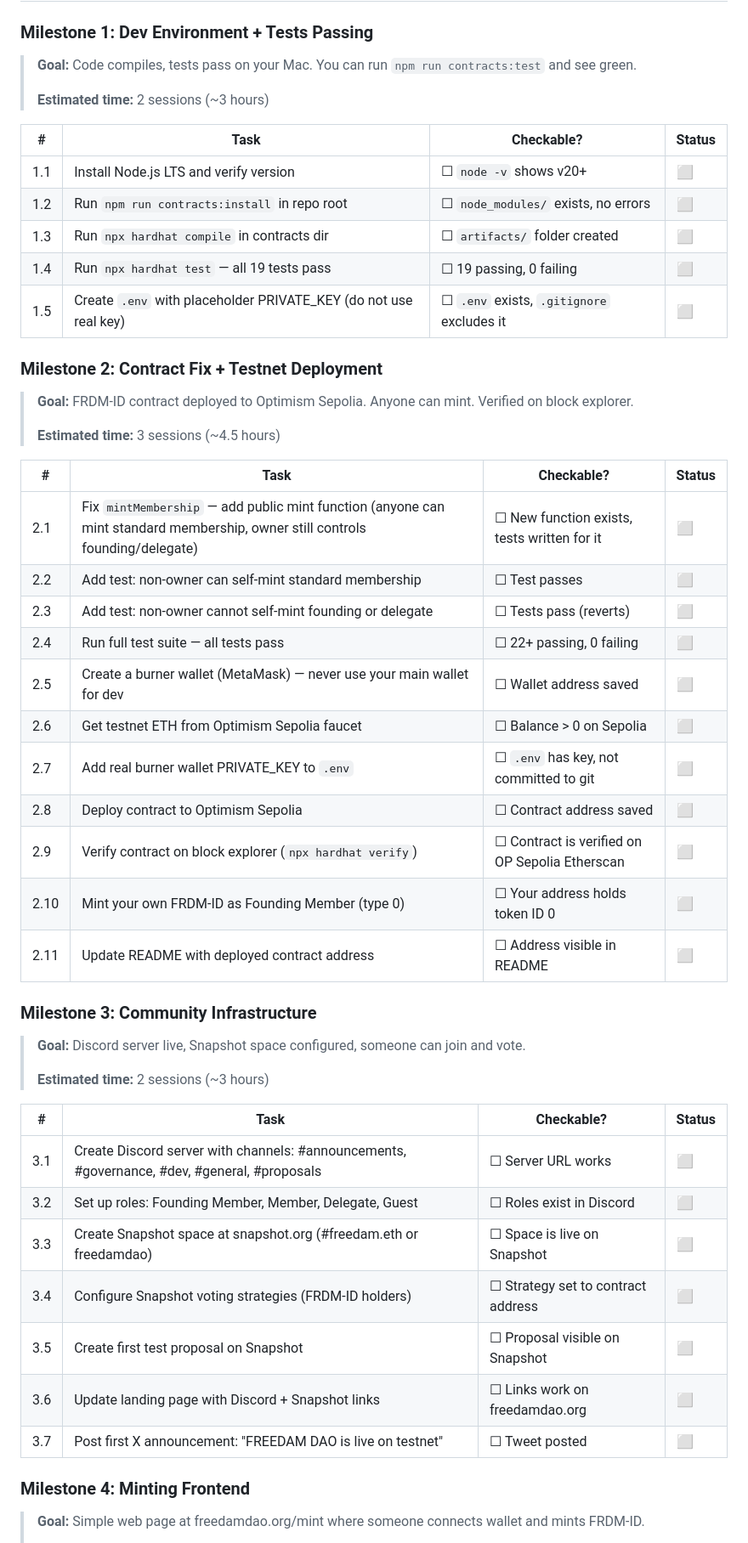
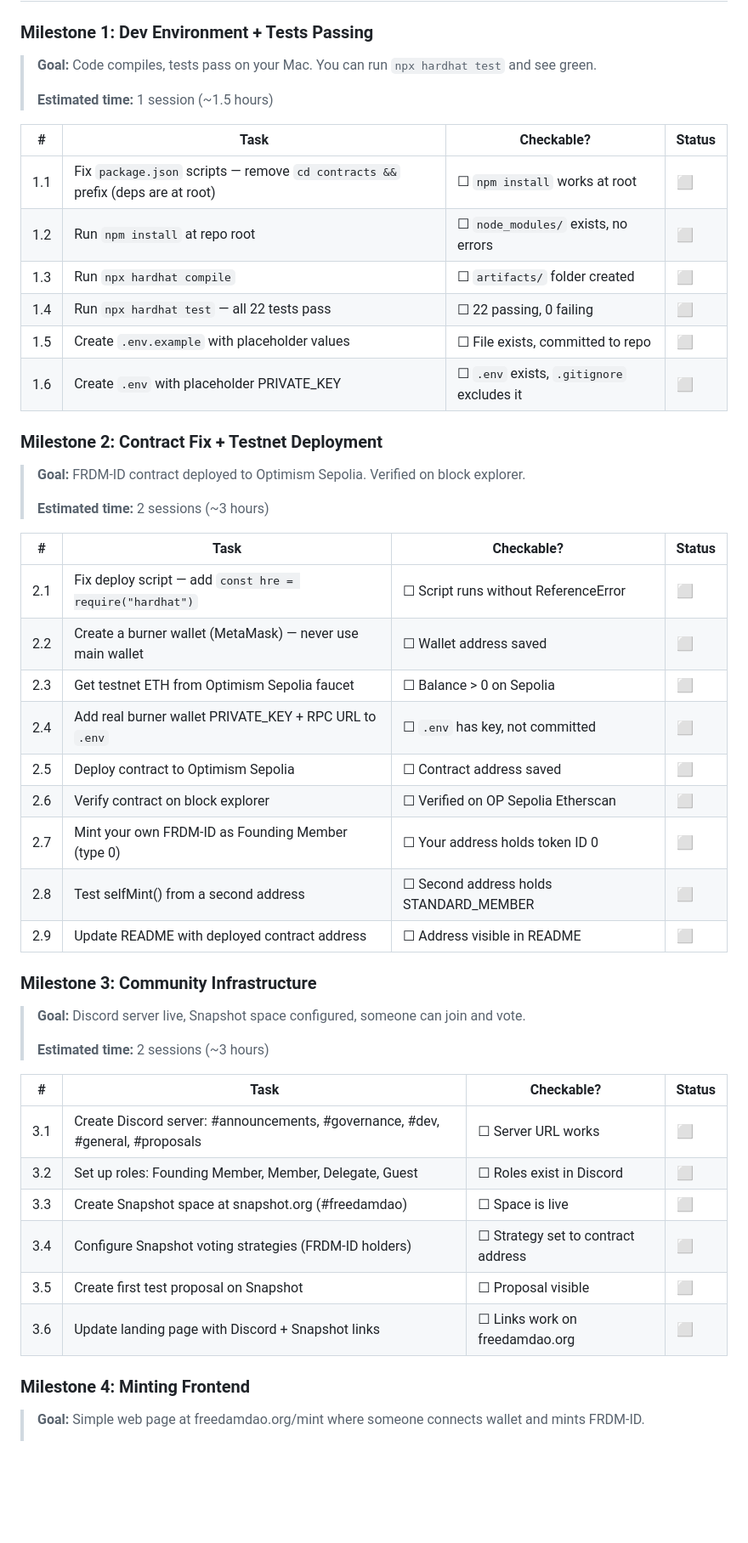
Before and after one commit to FREEDAM-DAO/DAOv.01, a Markdown page: docs/MVP_SCOPE.md, the part around one of its changes. Shown at 85% size. GitHub-like rendering; blank space fills up the shorter version.

```diff
--- a/docs/MVP_SCOPE.md
+++ b/docs/MVP_SCOPE.md
@@ -40,35 +51,34 @@
 
 ### Milestone 1: Dev Environment + Tests Passing
-> **Goal:** Code compiles, tests pass on your Mac. You can run `npm run contracts:test` and see green.
+> **Goal:** Code compiles, tests pass on your Mac. You can run `npx hardhat test` and see green.
+>
+> **Estimated time:** 1 session (~1.5 hours)
+
+| # | Task | Checkable? | Status |
+|---|---|---|---|
+| 1.1 | Fix `package.json` scripts — remove `cd contracts &&` prefix (deps are at root) | ☐ `npm install` works at root | ⬜ |
+| 1.2 | Run `npm install` at repo root | ☐ `node_modules/` exists, no errors | ⬜ |
+| 1.3 | Run `npx hardhat compile` | ☐ `artifacts/` folder created | ⬜ |
+| 1.4 | Run `npx hardhat test` — all 22 tests pass | ☐ 22 passing, 0 failing | ⬜ |
+| 1.5 | Create `.env.example` with placeholder values | ☐ File exists, committed to repo | ⬜ |
+| 1.6 | Create `.env` with placeholder PRIVATE_KEY | ☐ `.env` exists, `.gitignore` excludes it | ⬜ |
+
+### Milestone 2: Contract Fix + Testnet Deployment
+> **Goal:** FRDM-ID contract deployed to Optimism Sepolia. Verified on block explorer.
 >
 > **Estimated time:** 2 sessions (~3 hours)
 
 | # | Task | Checkable? | Status |
 |---|---|---|---|
-| 1.1 | Install Node.js LTS and verify version | ☐ `node -v` shows v20+ | ⬜ |
-| 1.2 | Run `npm run contracts:install` in repo root | ☐ `node_modules/` exists, no errors | ⬜ |
-| 1.3 | Run `npx hardhat compile` in contracts dir | ☐ `artifacts/` folder created | ⬜ |
-| 1.4 | Run `npx hardhat test` — all 19 tests pass | ☐ 19 passing, 0 failing | ⬜ |
-| 1.5 | Create `.env` with placeholder PRIVATE_KEY (do not use real key) | ☐ `.env` exists, `.gitignore` excludes it | ⬜ |
-
-### Milestone 2: Contract Fix + Testnet Deployment
-> **Goal:** FRDM-ID contract deployed to Optimism Sepolia. Anyone can mint. Verified on block explorer.
->
-> **Estimated time:** 3 sessions (~4.5 hours)
-
-| # | Task | Checkable? | Status |
-|---|---|---|---|
-| 2.1 | Fix `mintMembership` — add public mint function (anyone can mint standard membership, owner still controls founding/delegate) | ☐ New function exists, tests written for it | ⬜ |
-| 2.2 | Add test: non-owner can self-mint standard membership | ☐ Test passes | ⬜ |
-| 2.3 | Add test: non-owner cannot self-mint founding or delegate | ☐ Tests pass (reverts) | ⬜ |
-| 2.4 | Run full test suite — all tests pass | ☐ 22+ passing, 0 failing | ⬜ |
-| 2.5 | Create a burner wallet (MetaMask) — never use your main wallet for dev | ☐ Wallet address saved | ⬜ |
-| 2.6 | Get testnet ETH from Optimism Sepolia faucet | ☐ Balance > 0 on Sepolia | ⬜ |
-| 2.7 | Add real burner wallet PRIVATE_KEY to `.env` | ☐ `.env` has key, not committed to git | ⬜ |
-| 2.8 | Deploy contract to Optimism Sepolia | ☐ Contract address saved | ⬜ |
-| 2.9 | Verify contract on block explorer (`npx hardhat verify`) | ☐ Contract is verified on OP Sepolia Etherscan | ⬜ |
-| 2.10 | Mint your own FRDM-ID as Founding Member (type 0) | ☐ Your address holds token ID 0 | ⬜ |
-| 2.11 | Update README with deployed contract address | ☐ Address visible in README | ⬜ |
+| 2.1 | Fix deploy script — add `const hre = require("hardhat")` | ☐ Script runs without ReferenceError | ⬜ |
+| 2.2 | Create a burner wallet (MetaMask) — never use main wallet | ☐ Wallet address saved | ⬜ |
+| 2.3 | Get testnet ETH from Optimism Sepolia faucet | ☐ Balance > 0 on Sepolia | ⬜ |
+| 2.4 | Add real burner wallet PRIVATE_KEY + RPC URL to `.env` | ☐ `.env` has key, not committed | ⬜ |
+| 2.5 | Deploy contract to Optimism Sepolia | ☐ Contract address saved | ⬜ |
+| 2.6 | Verify contract on block explorer | ☐ Verified on OP Sepolia Etherscan | ⬜ |
+| 2.7 | Mint your own FRDM-ID as Founding Member (type 0) | ☐ Your address holds token ID 0 | ⬜ |
+| 2.8 | Test selfMint() from a second address | ☐ Second address holds STANDARD_MEMBER | ⬜ |
+| 2.9 | Update README with deployed contract address | ☐ Address visible in README | ⬜ |
 
 ### Milestone 3: Community Infrastructure
 > **Goal:** Discord server live, Snapshot space configured, someone can join and vote.
@@ -77,13 +87,12 @@
 
 | # | Task | Checkable? | Status |
 |---|---|---|---|
-| 3.1 | Create Discord server with channels: #announcements, #governance, #dev, #general, #proposals | ☐ Server URL works | ⬜ |
+| 3.1 | Create Discord server: #announcements, #governance, #dev, #general, #proposals | ☐ Server URL works | ⬜ |
 | 3.2 | Set up roles: Founding Member, Member, Delegate, Guest | ☐ Roles exist in Discord | ⬜ |
-| 3.3 | Create Snapshot space at snapshot.org (#freedam.eth or freedamdao) | ☐ Space is live on Snapshot | ⬜ |
+| 3.3 | Create Snapshot space at snapshot.org (#freedamdao) | ☐ Space is live | ⬜ |
 | 3.4 | Configure Snapshot voting strategies (FRDM-ID holders) | ☐ Strategy set to contract address | ⬜ |
-| 3.5 | Create first test proposal on Snapshot | ☐ Proposal visible on Snapshot | ⬜ |
+| 3.5 | Create first test proposal on Snapshot | ☐ Proposal visible | ⬜ |
 | 3.6 | Update landing page with Discord + Snapshot links | ☐ Links work on freedamdao.org | ⬜ |
-| 3.7 | Post first X announcement: "FREEDAM DAO is live on testnet" | ☐ Tweet posted | ⬜ |
 
 ### Milestone 4: Minting Frontend
 > **Goal:** Simple web page at freedamdao.org/mint where someone connects wallet and mints FRDM-ID.
```
Also changed, not shown: other parts of docs/MVP_SCOPE.md (+45 -54 lines).
